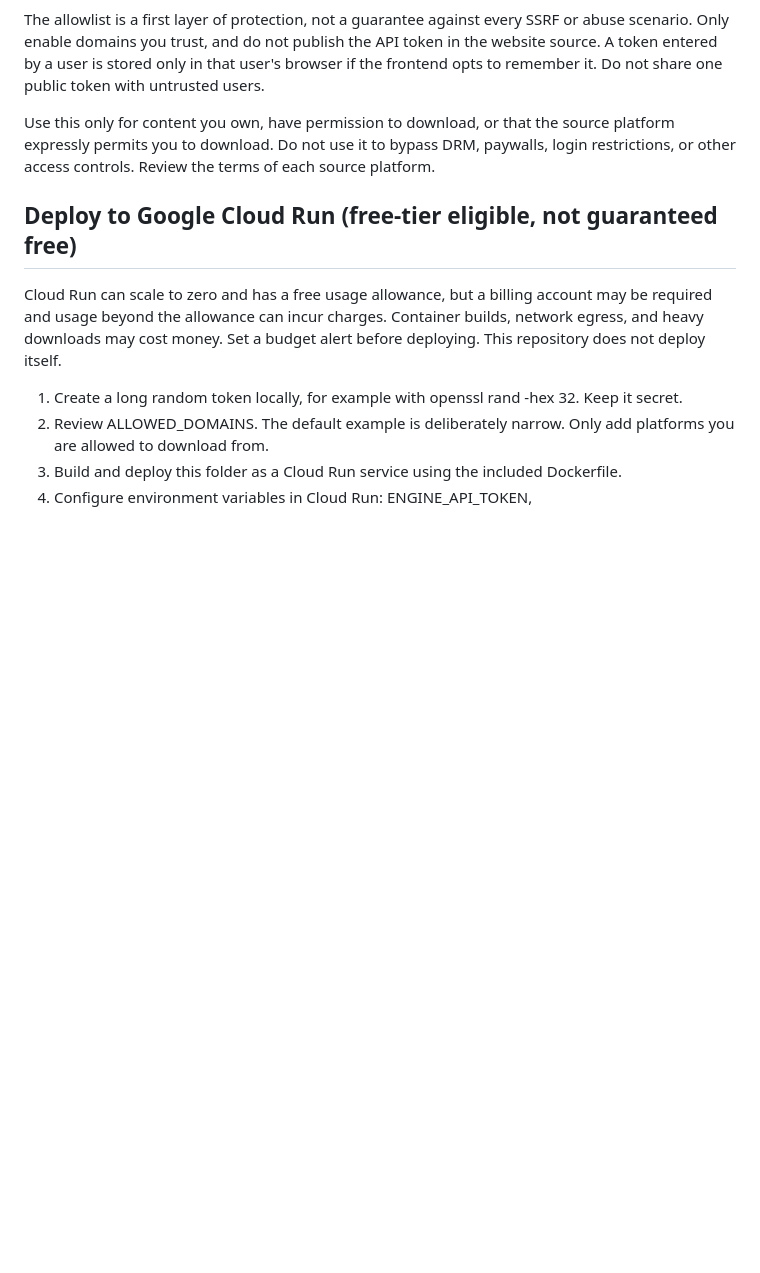
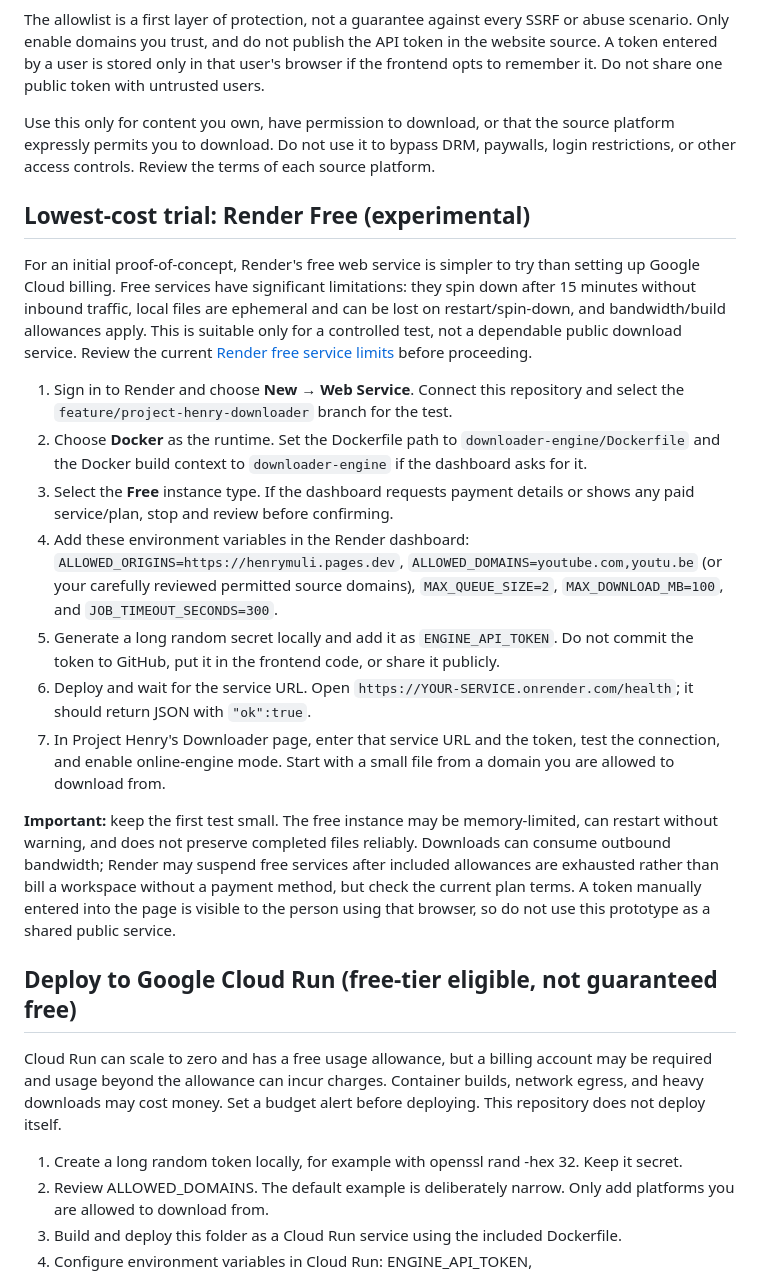
Before and after one commit to Snipermuli001/henrymuli, a Markdown page: downloader-engine/README.md, the part around the change. GitHub-like rendering; blank space fills up the shorter version.

Commit message:
Add near-zero-cost Render trial deployment guide

```diff
--- a/downloader-engine/README.md
+++ b/downloader-engine/README.md
@@ -13,6 +13,20 @@ This is a separate container API for the static Project Henry site. It uses yt-d
 The allowlist is a first layer of protection, not a guarantee against every SSRF or abuse scenario. Only enable domains you trust, and do not publish the API token in the website source. A token entered by a user is stored only in that user's browser if the frontend opts to remember it. Do not share one public token with untrusted users.
 
 Use this only for content you own, have permission to download, or that the source platform expressly permits you to download. Do not use it to bypass DRM, paywalls, login restrictions, or other access controls. Review the terms of each source platform.
+
+## Lowest-cost trial: Render Free (experimental)
+
+For an initial proof-of-concept, Render's free web service is simpler to try than setting up Google Cloud billing. Free services have significant limitations: they spin down after 15 minutes without inbound traffic, local files are ephemeral and can be lost on restart/spin-down, and bandwidth/build allowances apply. This is suitable only for a controlled test, not a dependable public download service. Review the current [Render free service limits](https://render.com/docs/free) before proceeding.
+
+1. Sign in to Render and choose **New → Web Service**. Connect this repository and select the `feature/project-henry-downloader` branch for the test.
+2. Choose **Docker** as the runtime. Set the Dockerfile path to `downloader-engine/Dockerfile` and the Docker build context to `downloader-engine` if the dashboard asks for it.
+3. Select the **Free** instance type. If the dashboard requests payment details or shows any paid service/plan, stop and review before confirming.
+4. Add these environment variables in the Render dashboard: `ALLOWED_ORIGINS=https://henrymuli.pages.dev`, `ALLOWED_DOMAINS=youtube.com,youtu.be` (or your carefully reviewed permitted source domains), `MAX_QUEUE_SIZE=2`, `MAX_DOWNLOAD_MB=100`, and `JOB_TIMEOUT_SECONDS=300`.
+5. Generate a long random secret locally and add it as `ENGINE_API_TOKEN`. Do not commit the token to GitHub, put it in the frontend code, or share it publicly.
+6. Deploy and wait for the service URL. Open `https://YOUR-SERVICE.onrender.com/health`; it should return JSON with `"ok":true`.
+7. In Project Henry's Downloader page, enter that service URL and the token, test the connection, and enable online-engine mode. Start with a small file from a domain you are allowed to download from.
+
+**Important:** keep the first test small. The free instance may be memory-limited, can restart without warning, and does not preserve completed files reliably. Downloads can consume outbound bandwidth; Render may suspend free services after included allowances are exhausted rather than bill a workspace without a payment method, but check the current plan terms. A token manually entered into the page is visible to the person using that browser, so do not use this prototype as a shared public service.
 
 ## Deploy to Google Cloud Run (free-tier eligible, not guaranteed free)
 
```
